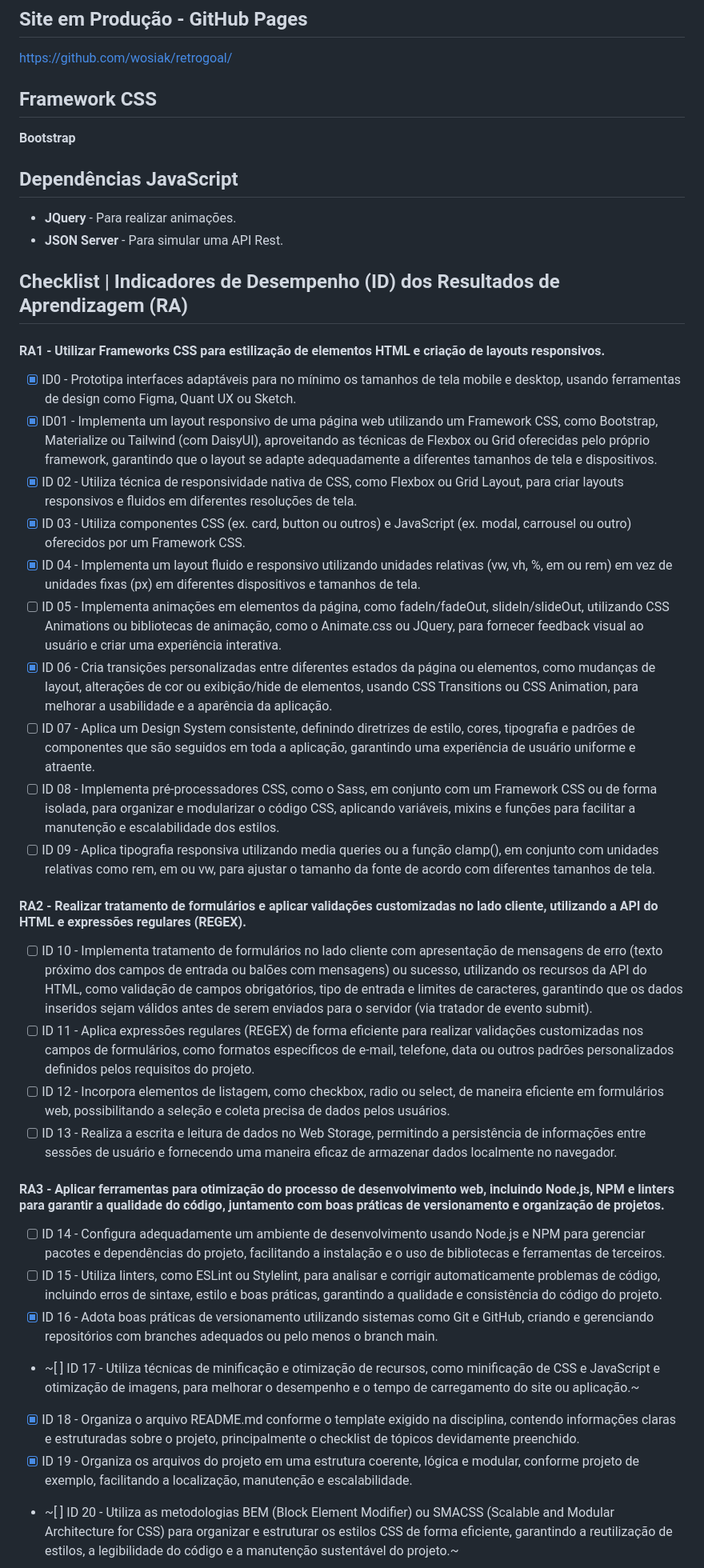
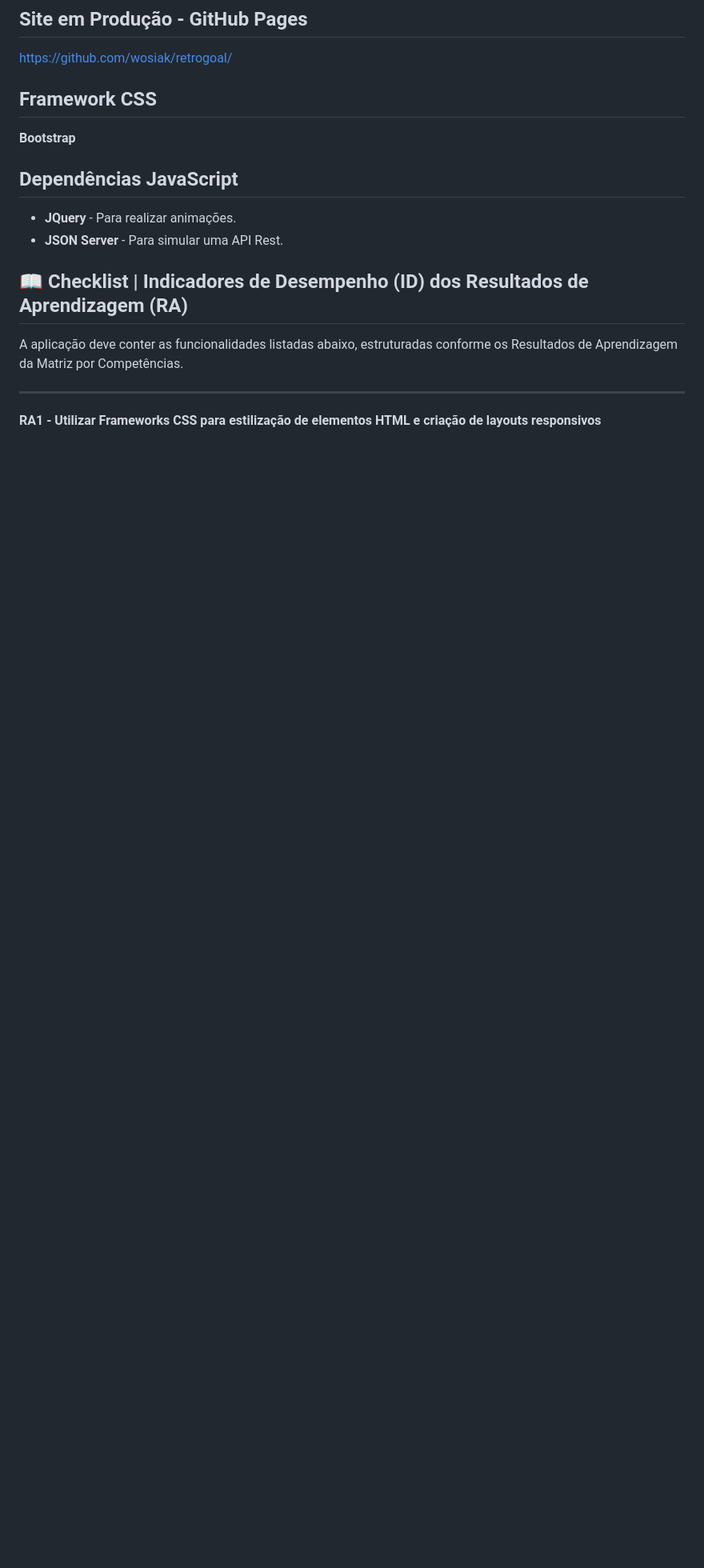
Before and after one commit to wosiak/retrogoal, a Markdown page: README.md, the part around one of its changes. Shown at 80% size. GitHub-like rendering; blank space fills up the shorter version.

```diff
--- a/README.md
+++ b/README.md
@@ -20,32 +20,11 @@ https://github.com/wosiak/retrogoal/
 - **JQuery** - Para realizar animações.
 - **JSON Server** - Para simular uma API Rest.
 
-## Checklist | Indicadores de Desempenho (ID) dos Resultados de Aprendizagem (RA)
+## 📖 Checklist | Indicadores de Desempenho (ID) dos Resultados de Aprendizagem (RA)
 
-#### RA1 - Utilizar Frameworks CSS para estilização de elementos HTML e criação de layouts responsivos.
-- [x] ID0 - Prototipa interfaces adaptáveis para no mínimo os tamanhos de tela mobile e desktop, usando ferramentas de design como Figma, Quant UX ou Sketch.
-- [x] ID01 - Implementa um layout responsivo de uma página web utilizando um Framework CSS, como Bootstrap, Materialize ou Tailwind (com DaisyUI), aproveitando as técnicas de Flexbox ou Grid oferecidas pelo próprio framework, garantindo que o layout se adapte adequadamente a diferentes tamanhos de tela e dispositivos.
-- [x] ID 02 - Utiliza técnica de responsividade nativa de CSS, como Flexbox ou Grid Layout, para criar layouts responsivos e fluidos em diferentes resoluções de tela.
-- [x] ID 03 - Utiliza componentes CSS (ex. card, button ou outros) e JavaScript (ex. modal, carrousel ou outro) oferecidos por um Framework CSS.
-- [x] ID 04 - Implementa um layout fluido e responsivo utilizando unidades relativas (vw, vh, %, em ou rem) em vez de unidades fixas (px) em diferentes dispositivos e tamanhos de tela.
-- [ ] ID 05 - Implementa animações em elementos da página, como fadeIn/fadeOut, slideIn/slideOut, utilizando CSS Animations ou bibliotecas de animação, como o Animate.css ou JQuery, para fornecer feedback visual ao usuário e criar uma experiência interativa.
-- [x] ID 06 - Cria transições personalizadas entre diferentes estados da página ou elementos, como mudanças de layout, alterações de cor ou exibição/hide de elementos, usando CSS Transitions ou CSS Animation, para melhorar a usabilidade e a aparência da aplicação.
-- [ ] ID 07 - Aplica um Design System consistente, definindo diretrizes de estilo, cores, tipografia e padrões de componentes que são seguidos em toda a aplicação, garantindo uma experiência de usuário uniforme e atraente.
-- [ ] ID 08 - Implementa pré-processadores CSS, como o Sass, em conjunto com um Framework CSS ou de forma isolada, para organizar e modularizar o código CSS, aplicando variáveis, mixins e funções para facilitar a manutenção e escalabilidade dos estilos.
-- [ ] ID 09 - Aplica tipografia responsiva utilizando media queries ou a função clamp(), em conjunto com unidades relativas como rem, em ou vw, para ajustar o tamanho da fonte de acordo com diferentes tamanhos de tela.
+A aplicação deve conter as funcionalidades listadas abaixo, estruturadas conforme os Resultados de Aprendizagem da Matriz por Competências.
 
-#### RA2 - Realizar tratamento de formulários e aplicar validações customizadas no lado cliente, utilizando a API do HTML e expressões regulares (REGEX).
-- [ ] ID 10 - Implementa tratamento de formulários no lado cliente com apresentação de mensagens de erro (texto próximo dos campos de entrada ou balões com mensagens) ou sucesso, utilizando os recursos da API do HTML, como validação de campos obrigatórios, tipo de entrada e limites de caracteres, garantindo que os dados inseridos sejam válidos antes de serem enviados para o servidor (via tratador de evento submit).
-- [ ] ID 11 - Aplica expressões regulares (REGEX) de forma eficiente para realizar validações customizadas nos campos de formulários, como formatos específicos de e-mail, telefone, data ou outros padrões personalizados definidos pelos requisitos do projeto.
-- [ ] ID 12 - Incorpora elementos de listagem, como checkbox, radio ou select, de maneira eficiente em formulários web, possibilitando a seleção e coleta precisa de dados pelos usuários.
-- [ ] ID 13 - Realiza a escrita e leitura de dados no Web Storage, permitindo a persistência de informações entre sessões de usuário e fornecendo uma maneira eficaz de armazenar dados localmente no navegador.
+---
 
-#### RA3 - Aplicar ferramentas para otimização do processo de desenvolvimento web, incluindo Node.js, NPM e linters para garantir a qualidade do código, juntamento com boas práticas de versionamento e organização de projetos.
-- [ ] ID 14 - Configura adequadamente um ambiente de desenvolvimento usando Node.js e NPM para gerenciar pacotes e dependências do projeto, facilitando a instalação e o uso de bibliotecas e ferramentas de terceiros.
-- [ ] ID 15 - Utiliza linters, como ESLint ou Stylelint, para analisar e corrigir automaticamente problemas de código, incluindo erros de sintaxe, estilo e boas práticas, garantindo a qualidade e consistência do código do projeto.
-- [x] ID 16 - Adota boas práticas de versionamento utilizando sistemas como Git e GitHub, criando e gerenciando repositórios com branches adequados ou pelo menos o branch main.
-- ~[ ] ID 17 - Utiliza técnicas de minificação e otimização de recursos, como minificação de CSS e JavaScript e otimização de imagens, para melhorar o desempenho e o tempo de carregamento do site ou aplicação.~
-- [x] ID 18 - Organiza o arquivo README.md conforme o template exigido na disciplina, contendo informações claras e estruturadas sobre o projeto, principalmente o checklist de tópicos devidamente preenchido.
-- [x] ID 19 - Organiza os arquivos do projeto em uma estrutura coerente, lógica e modular, conforme projeto de exemplo, facilitando a localização, manutenção e escalabilidade.
-- ~[ ] ID 20 - Utiliza as metodologias BEM (Block Element Modifier) ou SMACSS (Scalable and Modular Architecture for CSS) para organizar e estruturar os estilos CSS de forma eficiente, garantindo a reutilização de estilos, a legibilidade do código e a manutenção sustentável do projeto.~
+#### RA1 - Utilizar Frameworks CSS para estilização de elementos HTML e criação de layouts responsivos
 
```
Also changed, not shown: other parts of README.md (+52 -17 lines).
